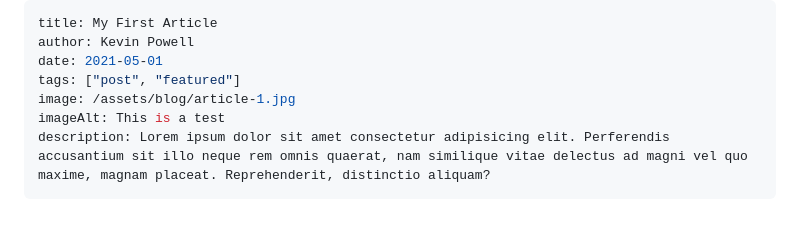
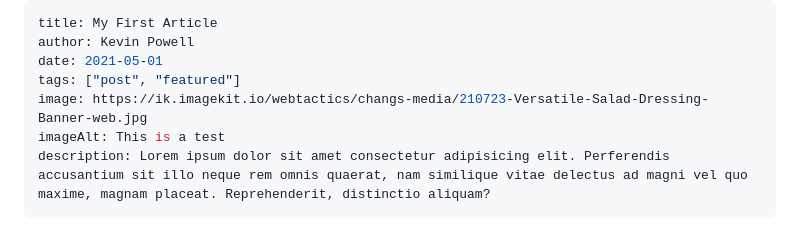
Before and after one commit to webtactics/kevin-powel-jamstack-blog, a Markdown page: src/blog/2021-05-01-my-first-article.md, the part around the change. GitHub-like rendering.

```diff
--- a/src/blog/2021-05-01-my-first-article.md
+++ b/src/blog/2021-05-01-my-first-article.md
@@ -3,7 +3,7 @@ title: My First Article
 author: Kevin Powell
 date: 2021-05-01
 tags: ["post", "featured"]
-image: /assets/blog/article-1.jpg
+image: https://ik.imagekit.io/webtactics/changs-media/210723-Versatile-Salad-Dressing-Banner-web.jpg
 imageAlt: This is a test
 description: Lorem ipsum dolor sit amet consectetur adipisicing elit. Perferendis accusantium sit illo neque rem omnis quaerat, nam similique vitae delectus ad magni vel quo maxime, magnam placeat. Reprehenderit, distinctio aliquam?
 ---
```
